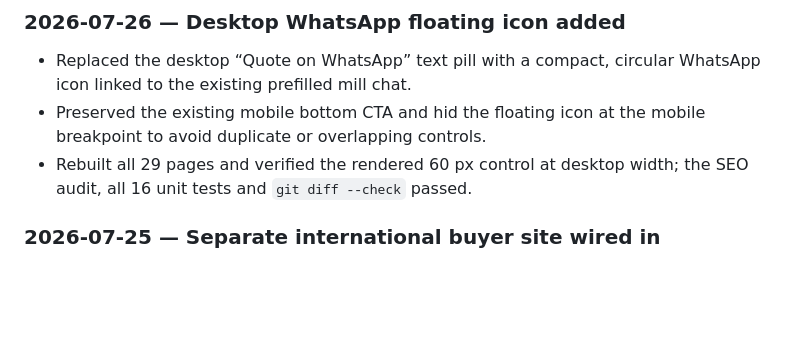
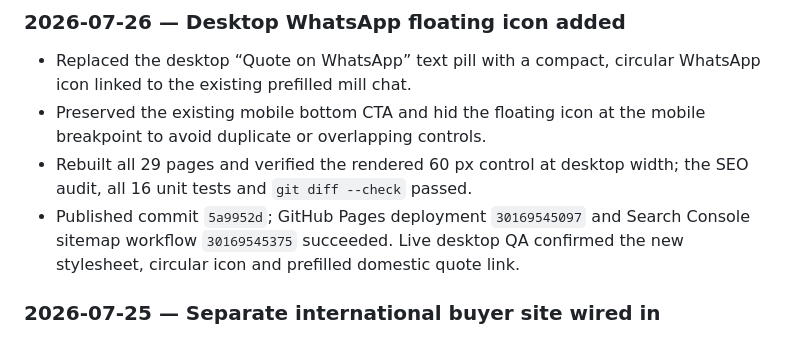
Before and after one commit to sanjitchak/urbanfresh, a Markdown page: CHANGELOG.md, the part around the change. Drawn GitHub-style; blank space fills up the shorter version.

Commit message:
Document WhatsApp icon deployment

```diff
--- a/CHANGELOG.md
+++ b/CHANGELOG.md
@@ -29,6 +29,9 @@ Read this file first when starting a new chat. Keep it concise and update it wit
   mobile breakpoint to avoid duplicate or overlapping controls.
 - Rebuilt all 29 pages and verified the rendered 60 px control at desktop width;
   the SEO audit, all 16 unit tests and `git diff --check` passed.
+- Published commit `5a9952d`; GitHub Pages deployment `30169545097` and Search
+  Console sitemap workflow `30169545375` succeeded. Live desktop QA confirmed
+  the new stylesheet, circular icon and prefilled domestic quote link.
 
 ### 2026-07-25 — Separate international buyer site wired in
 
```
